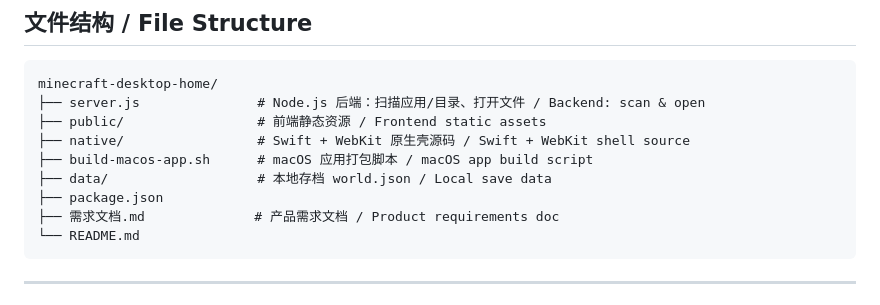
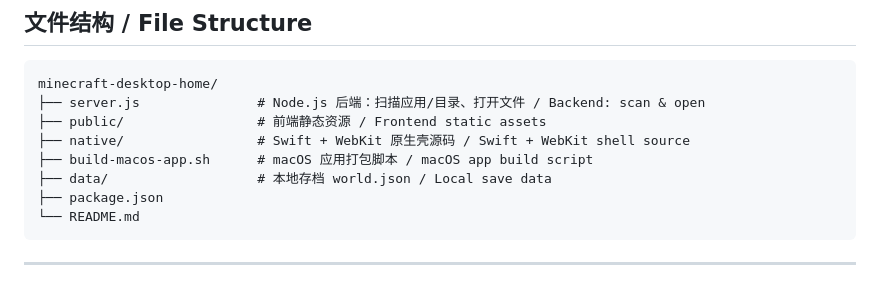
Before and after one commit to wangkeyu-u/minecraft-desktop-home, a Markdown page: README.md, the part around the change. Drawn GitHub-style.

Commit message:
docs: remove obsolete product vision draft (#1)
Co-authored-by: wangkeyu-u <189725962+wangkeyu-u@users.noreply.github.com>

````diff
--- a/README.md
+++ b/README.md
@@ -87,7 +87,6 @@ minecraft-desktop-home/
 ├── build-macos-app.sh      # macOS 应用打包脚本 / macOS app build script
 ├── data/                   # 本地存档 world.json / Local save data
 ├── package.json
-├── 需求文档.md              # 产品需求文档 / Product requirements doc
 └── README.md
 ```
 
````
Also changed, not shown: 需求文档.md (deleted, +0 -466 lines).
